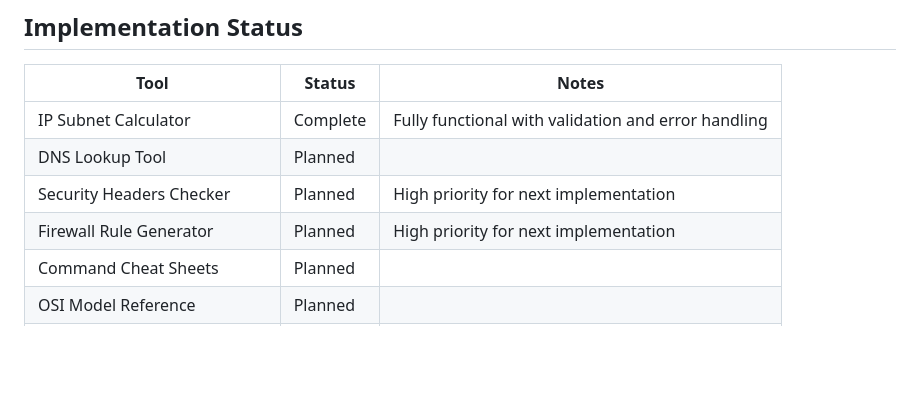
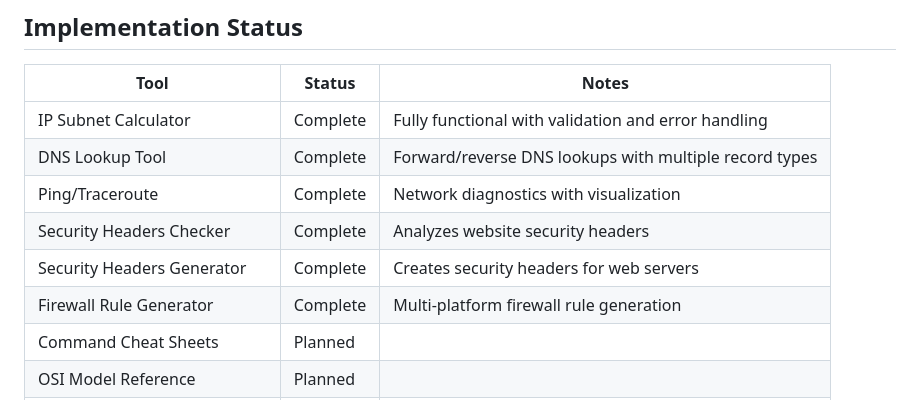
Before and after one commit to shikyo13/zeronexus-website, a Markdown page: docs/NETWORK_ADMIN_TOOLS.md, the part around one of its changes. Drawn GitHub-style; blank space fills up the shorter version.

```diff
--- a/docs/NETWORK_ADMIN_TOOLS.md
+++ b/docs/NETWORK_ADMIN_TOOLS.md
@@ -18,9 +18,11 @@ The Network Admin Tools page provides a collection of utilities and references f
 | Tool | Status | Notes |
 |------|--------|-------|
 | IP Subnet Calculator | Complete | Fully functional with validation and error handling |
-| DNS Lookup Tool | Planned | |
-| Security Headers Checker | Planned | High priority for next implementation |
-| Firewall Rule Generator | Planned | High priority for next implementation |
+| DNS Lookup Tool | Complete | Forward/reverse DNS lookups with multiple record types |
+| Ping/Traceroute | Complete | Network diagnostics with visualization |
+| Security Headers Checker | Complete | Analyzes website security headers |
+| Security Headers Generator | Complete | Creates security headers for web servers |
+| Firewall Rule Generator | Complete | Multi-platform firewall rule generation |
 | Command Cheat Sheets | Planned | |
 | OSI Model Reference | Planned | |
 | Common Ports Reference | Planned | |
```
Also changed, not shown: other parts of docs/NETWORK_ADMIN_TOOLS.md (+43 -5 lines), CLAUDE.md (+3 -3 lines), docs/SITE_DOCUMENTATION.md (+9 -2 lines).
